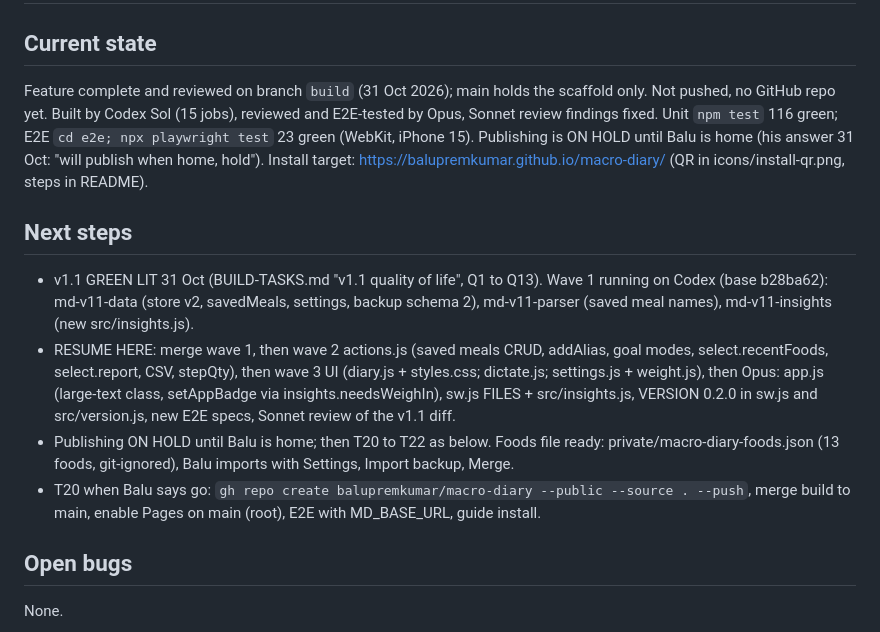
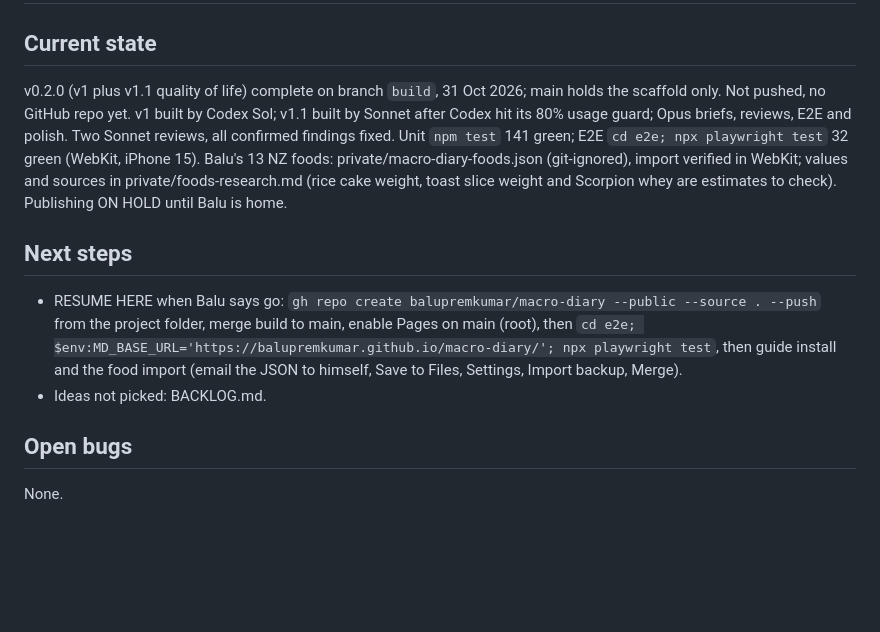
Before and after one commit to balupremkumar/shredz, a Markdown page: STATE.md, the part around the change. Drawn GitHub-style; blank space fills up the shorter version.

Commit message:
v0.2.0 complete: STATE, task table, screens

```diff
--- a/STATE.md
+++ b/STATE.md
@@ -3,16 +3,15 @@ Vault: [[HOME]] | [[projects/active/macro-diary/PLAN|Plan]] | [[PORTFOLIO|Portfo
 # STATE: Macro Diary
 
 ## Current state
-Feature complete and reviewed on branch `build` (31 Oct 2026); main holds the scaffold only. Not pushed, no GitHub repo yet.
-Built by Codex Sol (15 jobs), reviewed and E2E-tested by Opus, Sonnet review findings fixed. Unit `npm test` 116 green; E2E `cd e2e; npx playwright test` 23 green (WebKit, iPhone 15).
-Publishing is ON HOLD until Balu is home (his answer 31 Oct: "will publish when home, hold").
-Install target: https://balupremkumar.github.io/macro-diary/ (QR in icons/install-qr.png, steps in README).
+v0.2.0 (v1 plus v1.1 quality of life) complete on branch `build`, 31 Oct 2026; main holds the scaffold only. Not pushed, no GitHub repo yet.
+v1 built by Codex Sol; v1.1 built by Sonnet after Codex hit its 80% usage guard; Opus briefs, reviews, E2E and polish. Two Sonnet reviews, all confirmed findings fixed.
+Unit `npm test` 141 green; E2E `cd e2e; npx playwright test` 32 green (WebKit, iPhone 15).
+Balu's 13 NZ foods: private/macro-diary-foods.json (git-ignored), import verified in WebKit; values and sources in private/foods-research.md (rice cake weight, toast slice weight and Scorpion whey are estimates to check).
+Publishing ON HOLD until Balu is home.
 
 ## Next steps
-- v1.1 GREEN LIT 31 Oct (BUILD-TASKS.md "v1.1 quality of life", Q1 to Q13). Wave 1 running on Codex (base b28ba62): md-v11-data (store v2, savedMeals, settings, backup schema 2), md-v11-parser (saved meal names), md-v11-insights (new src/insights.js).
-- RESUME HERE: merge wave 1, then wave 2 actions.js (saved meals CRUD, addAlias, goal modes, select.recentFoods, select.report, CSV, stepQty), then wave 3 UI (diary.js + styles.css; dictate.js; settings.js + weight.js), then Opus: app.js (large-text class, setAppBadge via insights.needsWeighIn), sw.js FILES + src/insights.js, VERSION 0.2.0 in sw.js and src/version.js, new E2E specs, Sonnet review of the v1.1 diff.
-- Publishing ON HOLD until Balu is home; then T20 to T22 as below. Foods file ready: private/macro-diary-foods.json (13 foods, git-ignored), Balu imports with Settings, Import backup, Merge.
-- T20 when Balu says go: `gh repo create balupremkumar/macro-diary --public --source . --push`, merge build to main, enable Pages on main (root), E2E with MD_BASE_URL, guide install.
+- RESUME HERE when Balu says go: `gh repo create balupremkumar/macro-diary --public --source . --push` from the project folder, merge build to main, enable Pages on main (root), then `cd e2e; $env:MD_BASE_URL='https://balupremkumar.github.io/macro-diary/'; npx playwright test`, then guide install and the food import (email the JSON to himself, Save to Files, Settings, Import backup, Merge).
+- Ideas not picked: BACKLOG.md.
 
 ## Open bugs
 None.
```
Also changed, not shown: BUILD-TASKS.md (+1 -1 lines), mock/app-v11-screens-1.png (added), mock/app-v11-screens-2.png (added).
